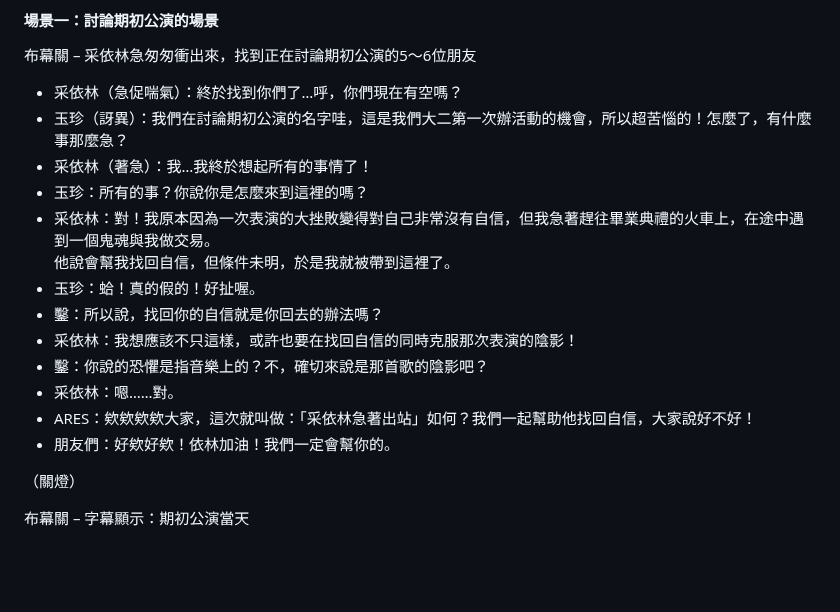
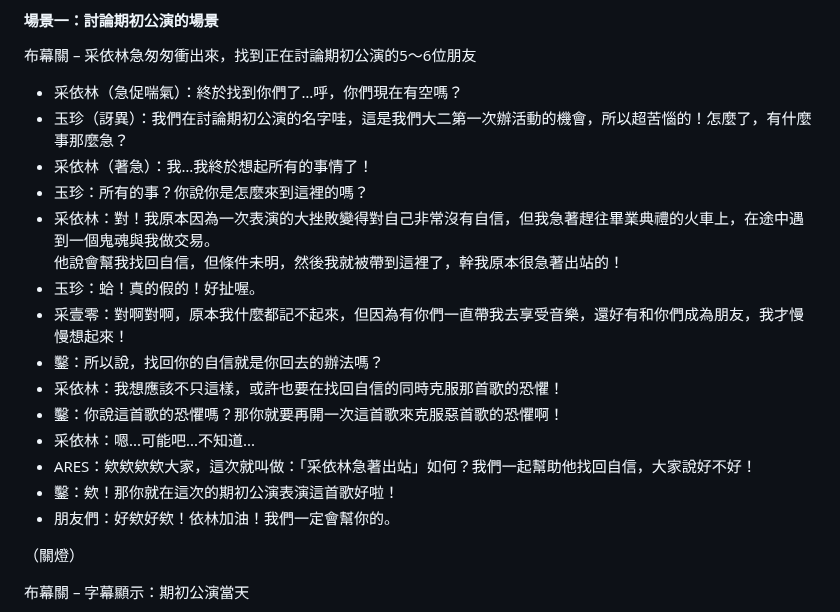
Before and after one commit to YUI-TIEN/Tsaiyin, a Markdown page: README.md, the part around the change. Drawn GitHub-style; blank space fills up the shorter version.

```diff
--- a/README.md
+++ b/README.md
@@ -587,13 +587,15 @@
 - 采依林（著急）：我…我終於想起所有的事情了！
 - 玉珍：所有的事？你說你是怎麼來到這裡的嗎？
 - 采依林：對！我原本因為一次表演的大挫敗變得對自己非常沒有自信，但我急著趕往畢業典禮的火車上，在途中遇到一個鬼魂與我做交易。
-  他說會幫我找回自信，但條件未明，於是我就被帶到這裡了。
+  他說會幫我找回自信，但條件未明，然後我就被帶到這裡了，幹我原本很急著出站的！
 - 玉珍：蛤！真的假的！好扯喔。
+- 采壹零：對啊對啊，原本我什麼都記不起來，但因為有你們一直帶我去享受音樂，還好有和你們成為朋友，我才慢慢想起來！
 - 鑿：所以說，找回你的自信就是你回去的辦法嗎？
-- 采依林：我想應該不只這樣，或許也要在找回自信的同時克服那次表演的陰影！
-- 鑿：你說的恐懼是指音樂上的？不，確切來說是那首歌的陰影吧？
-- 采依林：嗯……對。
+- 采依林：我想應該不只這樣，或許也要在找回自信的同時克服那首歌的恐懼！
+- 鑿：你說這首歌的恐懼嗎？那你就要再開一次這首歌來克服惡首歌的恐懼啊！
+- 采依林：嗯...可能吧...不知道...
 - ARES：欸欸欸欸大家，這次就叫做：「采依林急著出站」如何？我們一起幫助他找回自信，大家說好不好！
+- 鑿：欸！那你就在這次的期初公演表演這首歌好啦！
 - 朋友們：好欸好欸！依林加油！我們一定會幫你的。
 
 （關燈）
```
